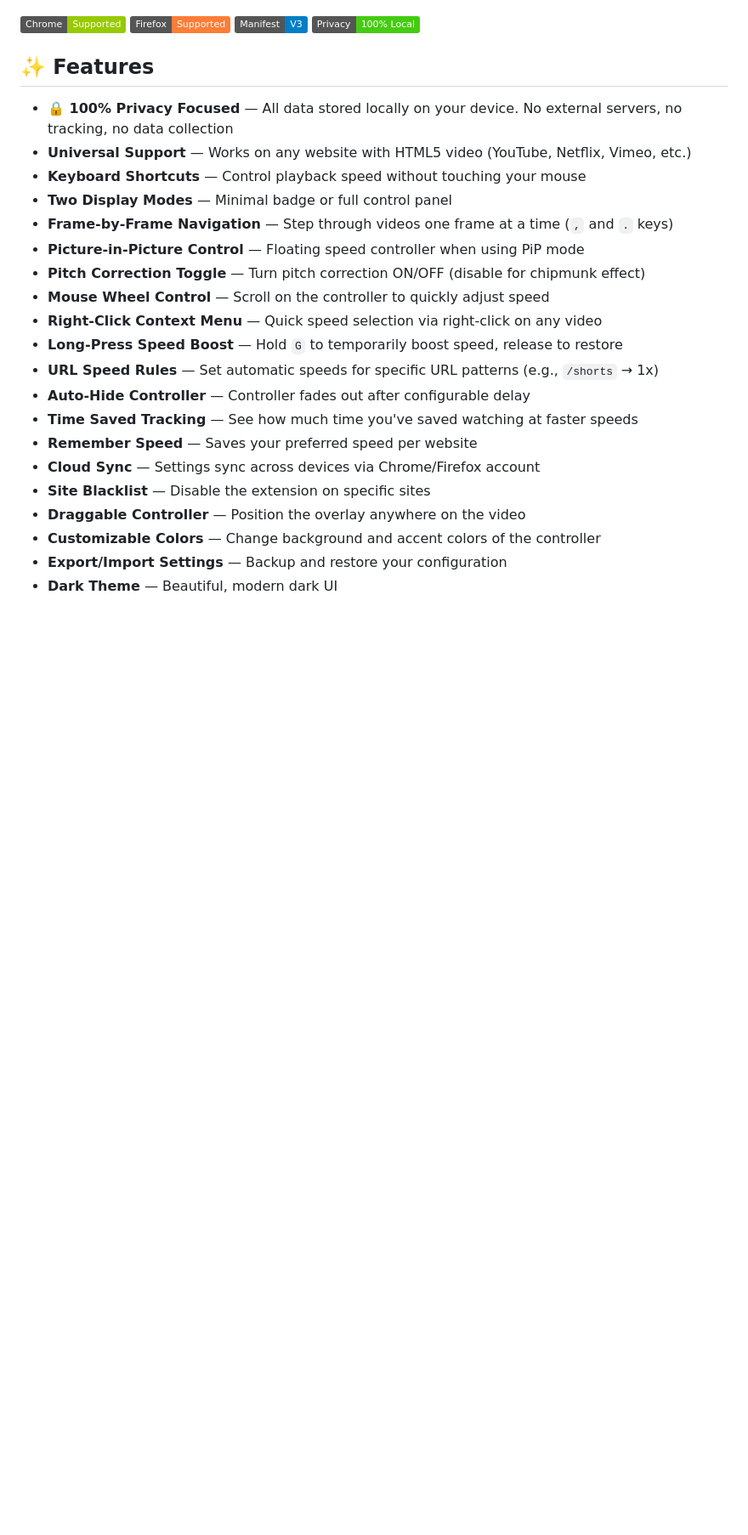
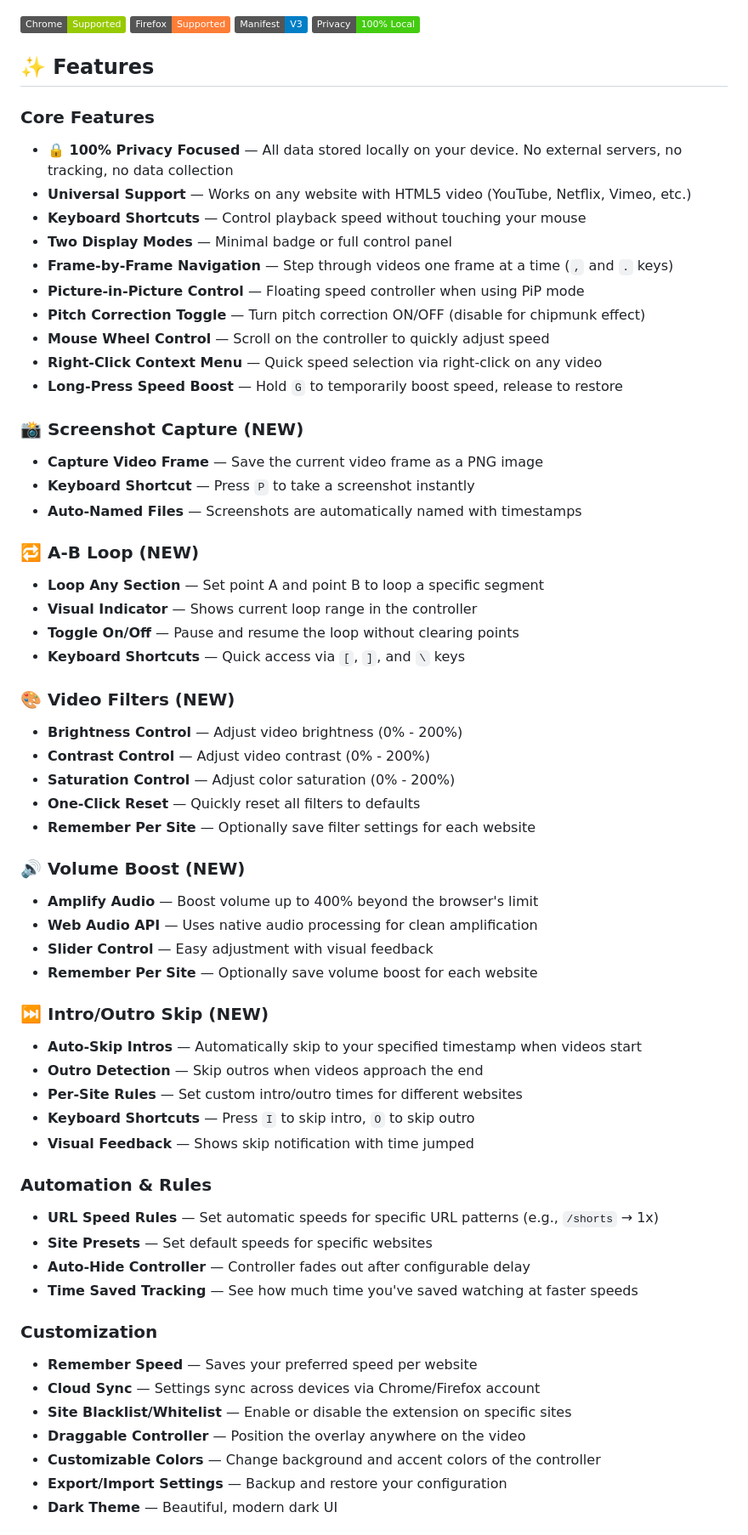
Before and after one commit to ARJUNVARMA2000/Video-Speed-Controller-extension, a Markdown page: README.md, the part around one of its changes. Shown at 85% size. Drawn GitHub-style; badges without logos; blank space fills up the shorter version.

Commit message:
Update README with new features documentation

```diff
--- a/README.md
+++ b/README.md
@@ -9,6 +9,7 @@ A browser extension to control video and audio playback speed with customizable
 
 ## ✨ Features
 
+### Core Features
 - **🔒 100% Privacy Focused** — All data stored locally on your device. No external servers, no tracking, no data collection
 - **Universal Support** — Works on any website with HTML5 video (YouTube, Netflix, Vimeo, etc.)
 - **Keyboard Shortcuts** — Control playback speed without touching your mouse
@@ -19,12 +20,48 @@ A browser extension to control video and audio playback speed with customizable
 - **Mouse Wheel Control** — Scroll on the controller to quickly adjust speed
 - **Right-Click Context Menu** — Quick speed selection via right-click on any video
 - **Long-Press Speed Boost** — Hold `G` to temporarily boost speed, release to restore
+
+### 📸 Screenshot Capture (NEW)
+- **Capture Video Frame** — Save the current video frame as a PNG image
+- **Keyboard Shortcut** — Press `P` to take a screenshot instantly
+- **Auto-Named Files** — Screenshots are automatically named with timestamps
+
+### 🔁 A-B Loop (NEW)
+- **Loop Any Section** — Set point A and point B to loop a specific segment
+- **Visual Indicator** — Shows current loop range in the controller
+- **Toggle On/Off** — Pause and resume the loop without clearing points
+- **Keyboard Shortcuts** — Quick access via `[`, `]`, and `\` keys
+
+### 🎨 Video Filters (NEW)
+- **Brightness Control** — Adjust video brightness (0% - 200%)
+- **Contrast Control** — Adjust video contrast (0% - 200%)
+- **Saturation Control** — Adjust color saturation (0% - 200%)
+- **One-Click Reset** — Quickly reset all filters to defaults
+- **Remember Per Site** — Optionally save filter settings for each website
+
+### 🔊 Volume Boost (NEW)
+- **Amplify Audio** — Boost volume up to 400% beyond the browser's limit
+- **Web Audio API** — Uses native audio processing for clean amplification
+- **Slider Control** — Easy adjustment with visual feedback
+- **Remember Per Site** — Optionally save volume boost for each website
+
+### ⏭️ Intro/Outro Skip (NEW)
+- **Auto-Skip Intros** — Automatically skip to your specified timestamp when videos start
+- **Outro Detection** — Skip outros when videos approach the end
+- **Per-Site Rules** — Set custom intro/outro times for different websites
+- **Keyboard Shortcuts** — Press `I` to skip intro, `O` to skip outro
+- **Visual Feedback** — Shows skip notification with time jumped
+
+### Automation & Rules
 - **URL Speed Rules** — Set automatic speeds for specific URL patterns (e.g., `/shorts` → 1x)
+- **Site Presets** — Set default speeds for specific websites
 - **Auto-Hide Controller** — Controller fades out after configurable delay
 - **Time Saved Tracking** — See how much time you've saved watching at faster speeds
+
+### Customization
 - **Remember Speed** — Saves your preferred speed per website
 - **Cloud Sync** — Settings sync across devices via Chrome/Firefox account
-- **Site Blacklist** — Disable the extension on specific sites
+- **Site Blacklist/Whitelist** — Enable or disable the extension on specific sites
 - **Draggable Controller** — Position the overlay anywhere on the video
 - **Customizable Colors** — Change background and accent colors of the controller
 - **Export/Import Settings** — Backup and restore your configuration
```
Also changed, not shown: other parts of README.md (+54 -4 lines).
